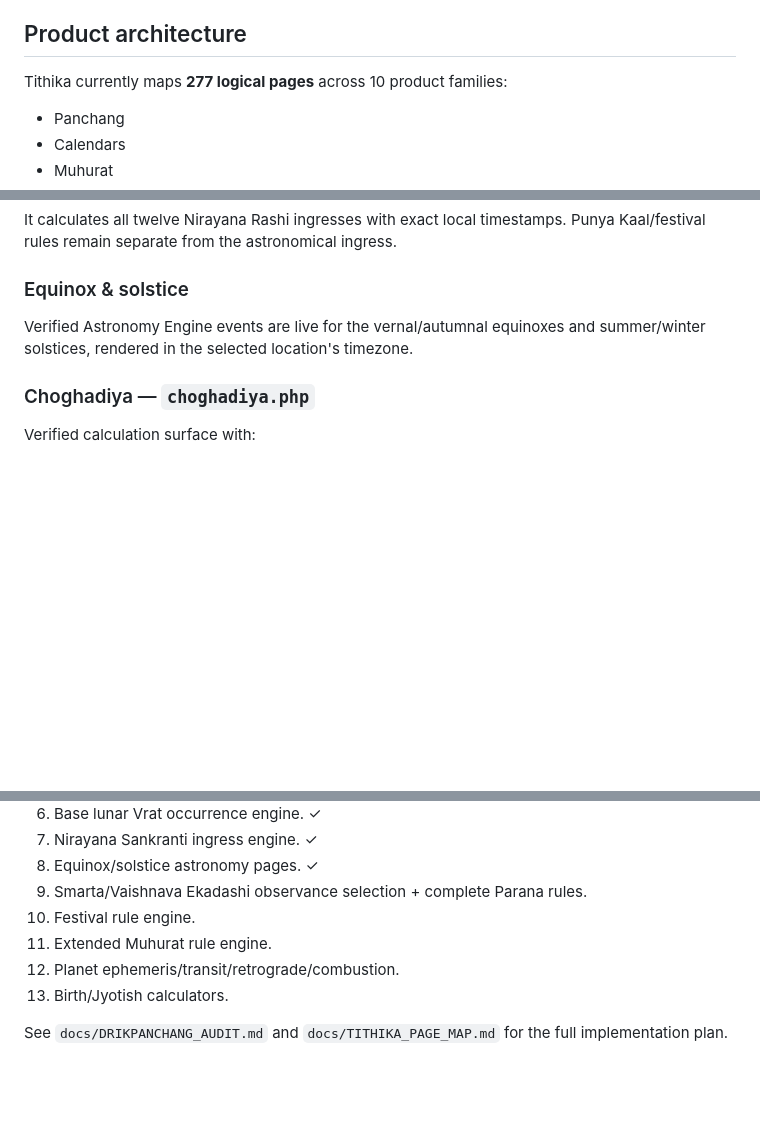
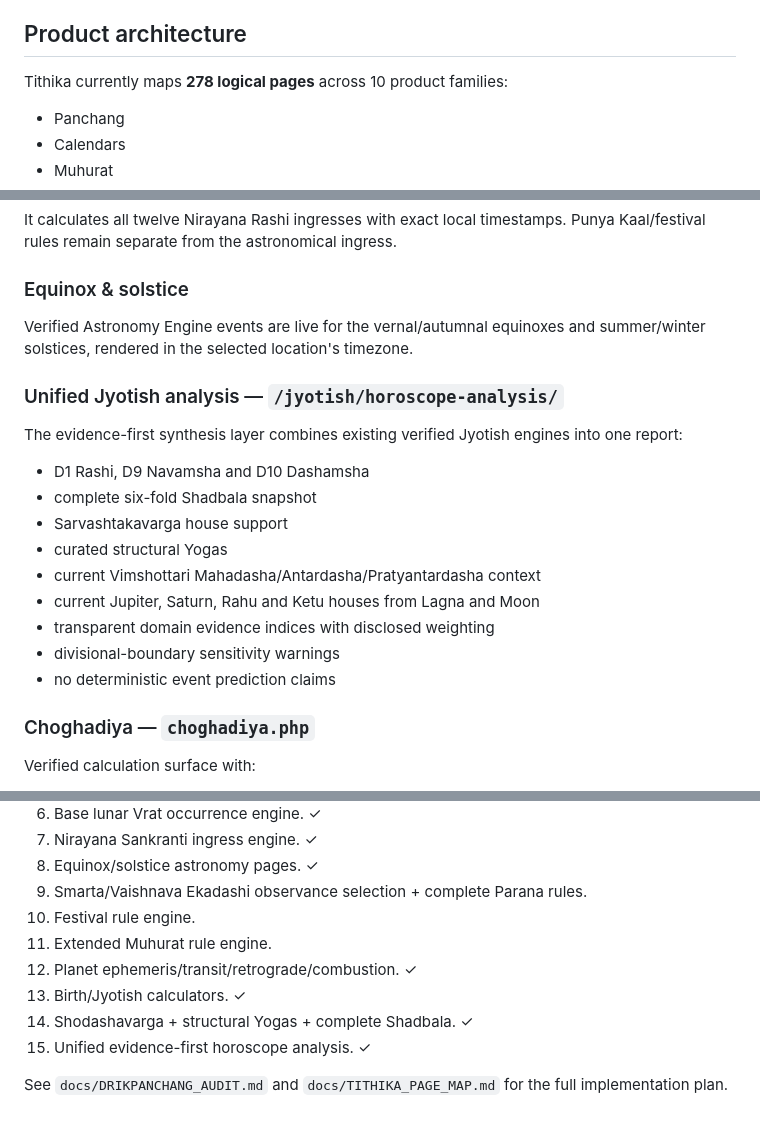
Before and after one commit to indigiti/Tithika, a Markdown page: README.md, 3 parts joined by grey strips. Drawn GitHub-style; blank space fills up the shorter version.

Commit message:
Document unified Jyotish analysis

```diff
--- a/README.md
+++ b/README.md
@@ -4,7 +4,7 @@ A modern, location-aware Vedic calendar, Panchang and Muhurat platform built wit
 
 ## Product architecture
 
-Tithika currently maps **277 logical pages** across 10 product families:
+Tithika currently maps **278 logical pages** across 10 product families:
 
 - Panchang
 - Calendars
@@ -89,6 +89,20 @@ It calculates all twelve Nirayana Rashi ingresses with exact local timestamps. P
 
 Verified Astronomy Engine events are live for the vernal/autumnal equinoxes and summer/winter solstices, rendered in the selected location's timezone.
 
+### Unified Jyotish analysis — `/jyotish/horoscope-analysis/`
+
+The evidence-first synthesis layer combines existing verified Jyotish engines into one report:
+
+- D1 Rashi, D9 Navamsha and D10 Dashamsha
+- complete six-fold Shadbala snapshot
+- Sarvashtakavarga house support
+- curated structural Yogas
+- current Vimshottari Mahadasha/Antardasha/Pratyantardasha context
+- current Jupiter, Saturn, Rahu and Ketu houses from Lagna and Moon
+- transparent domain evidence indices with disclosed weighting
+- divisional-boundary sensitivity warnings
+- no deterministic event prediction claims
+
 ### Choghadiya — `choghadiya.php`
 
 Verified calculation surface with:
@@ -181,7 +196,9 @@ The Choghadiya engine uses local sunrise/sunset and weekday-specific day/night s
 9. Smarta/Vaishnava Ekadashi observance selection + complete Parana rules.
 10. Festival rule engine.
 11. Extended Muhurat rule engine.
-12. Planet ephemeris/transit/retrograde/combustion.
-13. Birth/Jyotish calculators.
+12. Planet ephemeris/transit/retrograde/combustion. ✓
+13. Birth/Jyotish calculators. ✓
+14. Shodashavarga + structural Yogas + complete Shadbala. ✓
+15. Unified evidence-first horoscope analysis. ✓
 
 See `docs/DRIKPANCHANG_AUDIT.md` and `docs/TITHIKA_PAGE_MAP.md` for the full implementation plan.
```
Also changed, not shown: other parts of README.md (+1 -0 lines).
